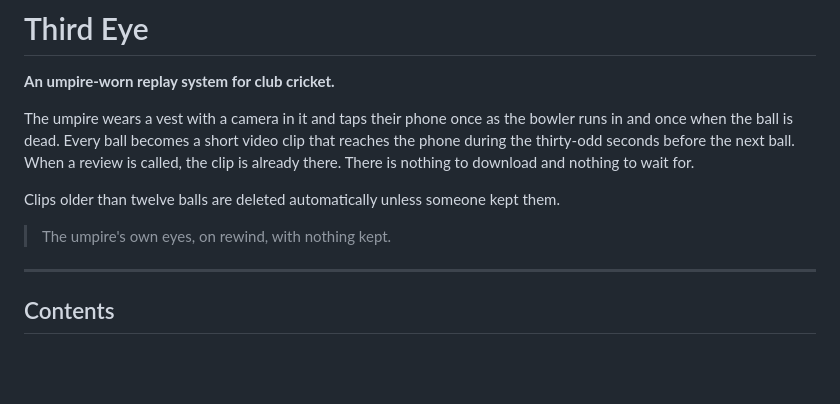
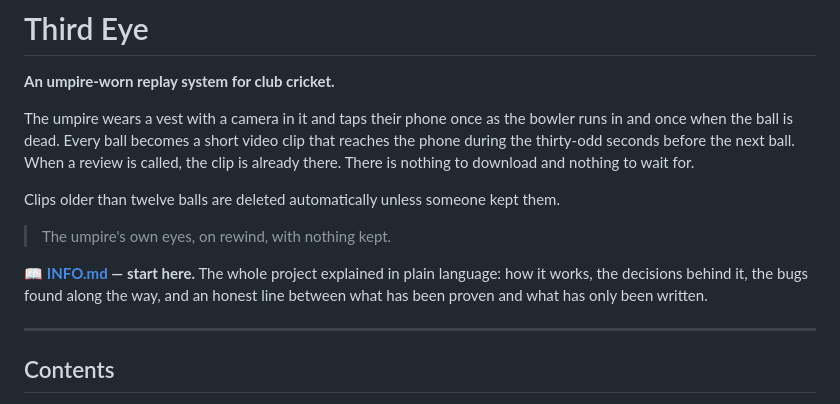
Before and after one commit to abhip1008/thirdeye, a Markdown page: README.md, the part around the change. Rendered like a GitHub page; blank space fills up the shorter version.

```diff
--- a/README.md
+++ b/README.md
@@ -11,6 +11,10 @@ and nothing to wait for.
 Clips older than twelve balls are deleted automatically unless someone kept them.
 
 > The umpire's own eyes, on rewind, with nothing kept.
+
+📖 **[INFO.md](INFO.md) — start here.** The whole project explained in plain
+language: how it works, the decisions behind it, the bugs found along the way,
+and an honest line between what has been proven and what has only been written.
 
 ---
 
```
Also changed, not shown: INFO.md (added, +470 -0 lines).
